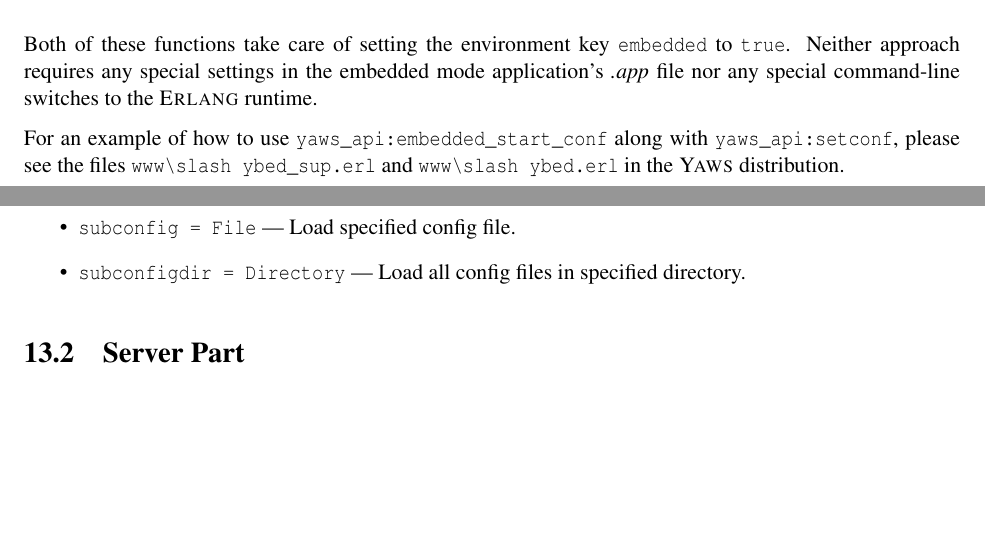
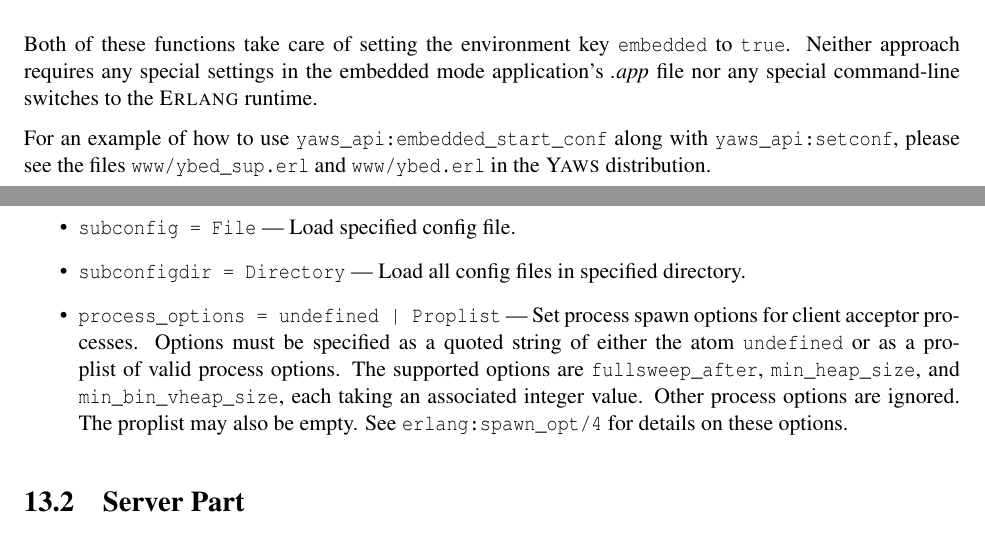
Before and after one commit to erlyaws/yaws, a LaTeX thesis (doc/yaws.tex): two parts of pages 42 and 44 of 50 before the commit and two parts of pages 42 and 44 of 51 after it, joined at a grey line, cut so that both start at the same text, the shorter picture padded with empty space. Compiled offline with pdfLaTeX; a LaTeX package or settings file that is missing is left out.

Commit message:
document process_options config setting
The process_options config setting was not documented, so add it to
yaws.tex.

```diff
--- a/doc/yaws.tex
+++ b/doc/yaws.tex
@@ -2016,7 +2016,7 @@ special command-line switches to the \Erlang\  runtime.
 
 For an example of how to use \verb+yaws_api:embedded_start_conf+ along
 with \verb+yaws_api:setconf+, please see the files
-\verb+www\slash ybed_sup.erl+ and \verb+www\slash ybed.erl+ in the
+\verb+www/ybed_sup.erl+ and \verb+www/ybed.erl+ in the
 \Yaws\  distribution.
 
 \chapter{The config file - yaws.conf}
@@ -2138,6 +2138,17 @@ part where options for each virtual host is supplied.
 \item        \verb+subconfigdir = Directory+ ---
              Load all config files in specified directory.
 
+\item        \verb+process_options = undefined | Proplist+ ---
+              Set process spawn options for client acceptor processes.
+              Options must be specified as a quoted string of either
+              the atom \verb+undefined+ or as a proplist of valid
+              process options. The supported options are
+              \verb+fullsweep_after+, \verb+min_heap_size+, and
+              \verb+min_bin_vheap_size+, each taking an associated
+              integer value. Other process options are ignored. The
+              proplist may also be empty. See
+              \verb+erlang:spawn_opt/4+ for details on these options.
+
 \end{itemize}
 
 
```
Also changed, not shown: 1 other file.
